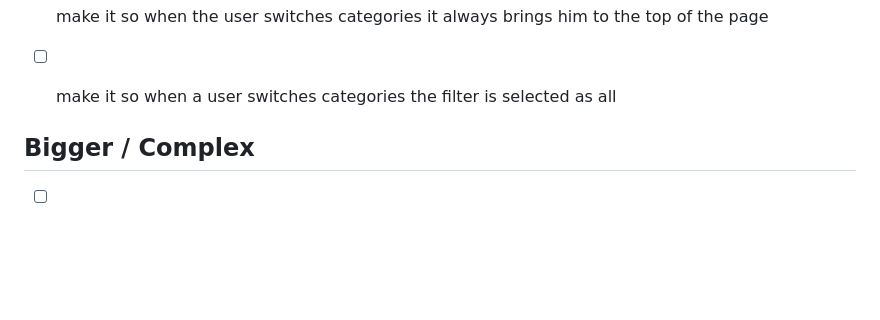
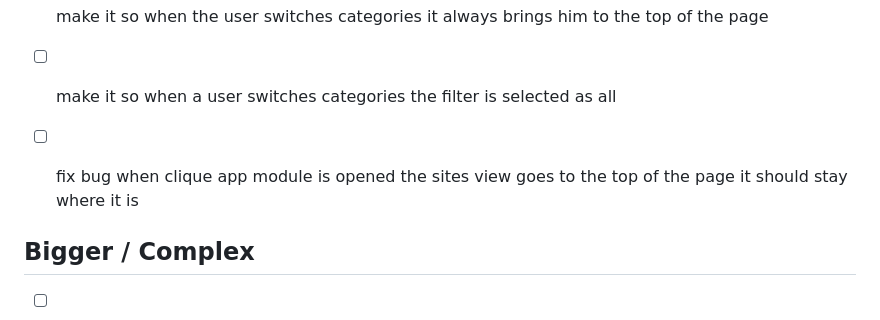
Before and after one commit to ljupce111/cliqueMenu, a Markdown page: README.md, the part around the change. GitHub-like rendering; blank space fills up the shorter version.

```diff
--- a/README.md
+++ b/README.md
@@ -35,6 +35,7 @@
 - [ ] when a module is opened if the user scrolls the background doesnt, when a module is opened the background freezes for better ux
 - [ ] make it so when the user switches categories it always brings him to the top of the page
 - [ ] make it so when a user switches categories the filter is selected as all
+- [ ] fix bug when clique app module is opened the sites view goes to the top of the page it should stay where it is
 
 
 ## Bigger / Complex
```
